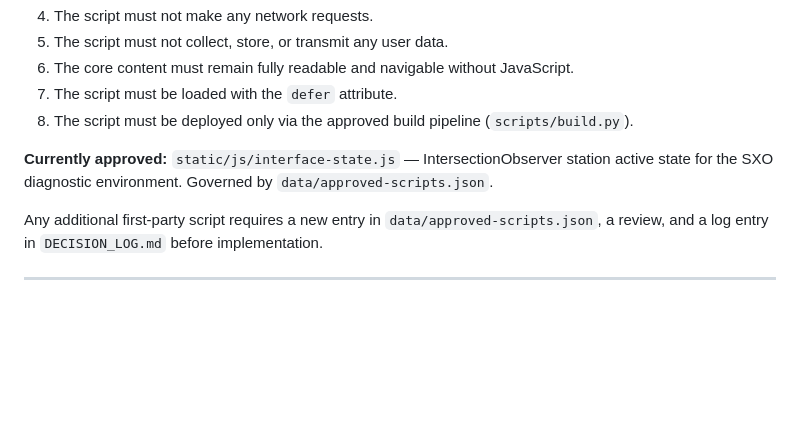
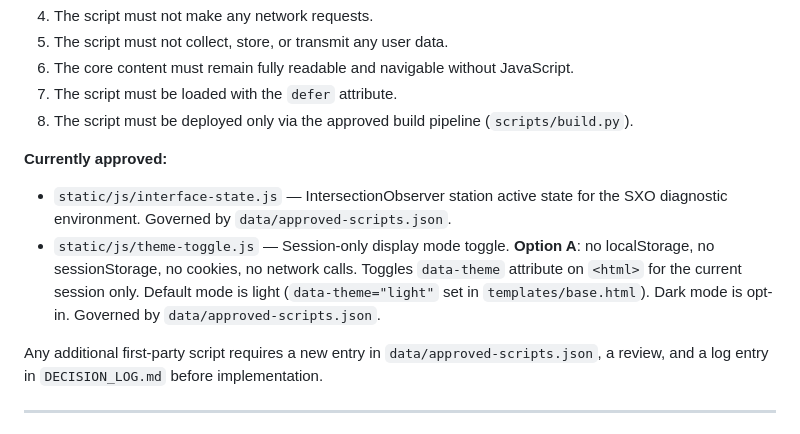
Before and after one commit to Sohadot/SuperSXO, a Markdown page: SECURITY_POLICY.md, the part around the change. Drawn GitHub-style; blank space fills up the shorter version.

```diff
--- a/SECURITY_POLICY.md
+++ b/SECURITY_POLICY.md
@@ -81,7 +81,9 @@ First-party JavaScript is permitted only as a governed progressive enhancement u
 7. The script must be loaded with the `defer` attribute.
 8. The script must be deployed only via the approved build pipeline (`scripts/build.py`).
 
-**Currently approved:** `static/js/interface-state.js` — IntersectionObserver station active state for the SXO diagnostic environment. Governed by `data/approved-scripts.json`.
+**Currently approved:**
+- `static/js/interface-state.js` — IntersectionObserver station active state for the SXO diagnostic environment. Governed by `data/approved-scripts.json`.
+- `static/js/theme-toggle.js` — Session-only display mode toggle. **Option A**: no localStorage, no sessionStorage, no cookies, no network calls. Toggles `data-theme` attribute on `<html>` for the current session only. Default mode is light (`data-theme="light"` set in `templates/base.html`). Dark mode is opt-in. Governed by `data/approved-scripts.json`.
 
 Any additional first-party script requires a new entry in `data/approved-scripts.json`, a review, and a log entry in `DECISION_LOG.md` before implementation.
 
```
Also changed, not shown: DECISION_LOG.md (+11 -0 lines).
